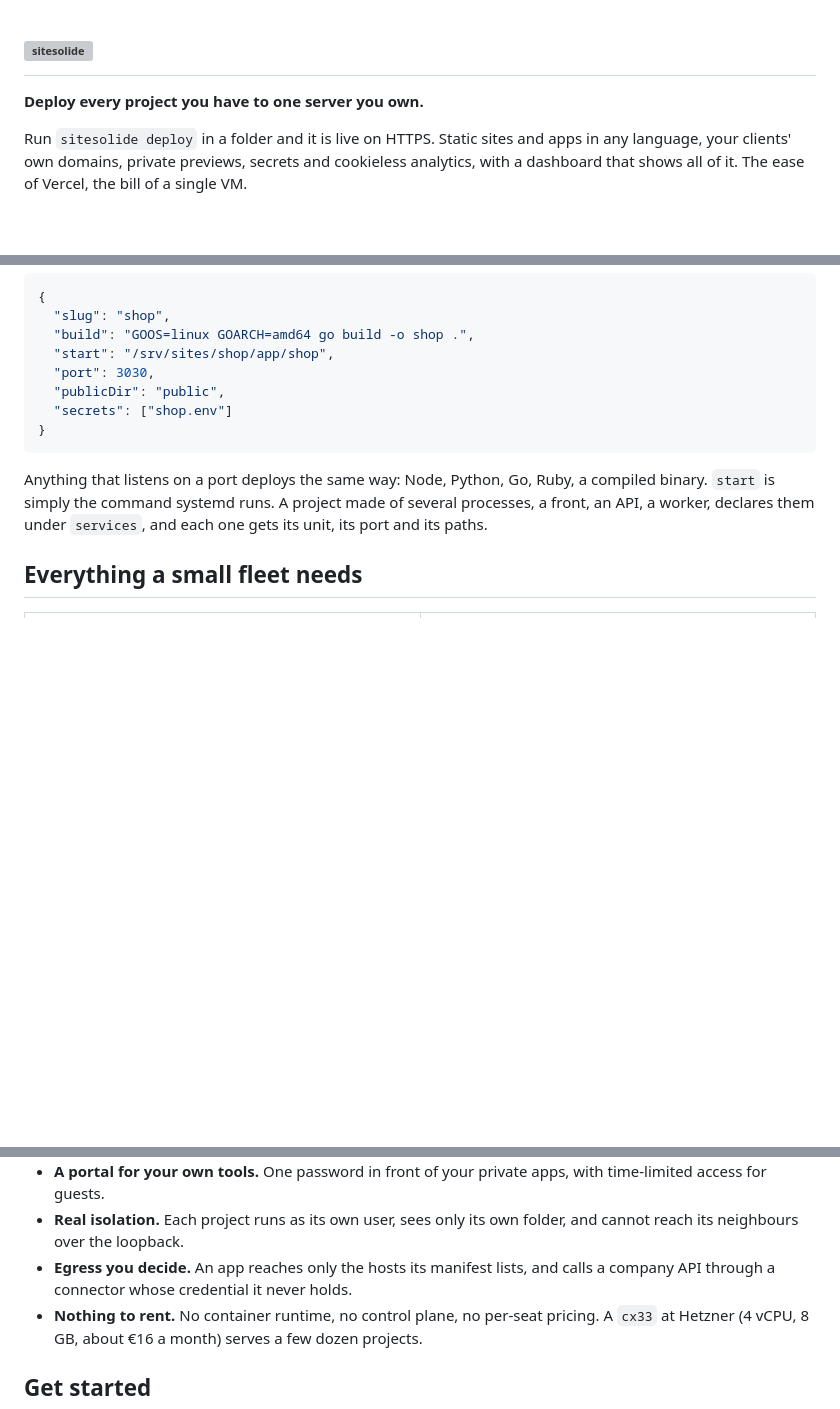
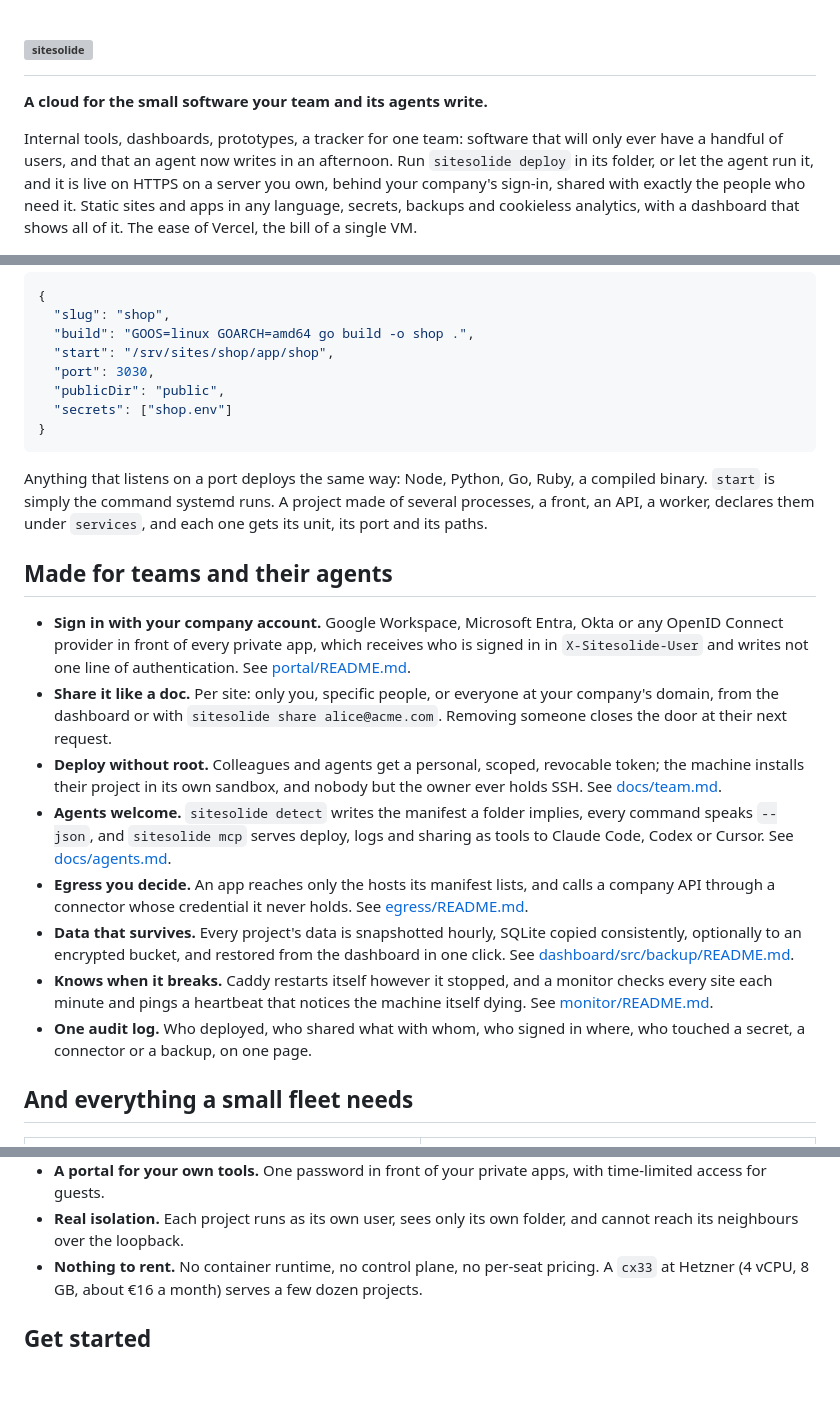
Before and after one commit to cthiriet/sitesolide, a Markdown page: README.md, 3 parts joined by grey strips. Drawn GitHub-style; blank space fills up the shorter version; grey boxes are pictures that could not be loaded.

```diff
--- a/README.md
+++ b/README.md
@@ -5,12 +5,15 @@
   </picture>
 </h1>
 
-**Deploy every project you have to one server you own.**
+**A cloud for the small software your team and its agents write.**
 
-Run `sitesolide deploy` in a folder and it is live on HTTPS. Static sites and
-apps in any language, your clients' own domains, private previews, secrets and
-cookieless analytics, with a dashboard that shows all of it. The ease of Vercel, the bill of
-a single VM.
+Internal tools, dashboards, prototypes, a tracker for one team: software that
+will only ever have a handful of users, and that an agent now writes in an
+afternoon. Run `sitesolide deploy` in its folder, or let the agent run it, and
+it is live on HTTPS on a server you own, behind your company's sign-in, shared
+with exactly the people who need it. Static sites and apps in any language,
+secrets, backups and cookieless analytics, with a dashboard that shows all of
+it. The ease of Vercel, the bill of a single VM.
 
 <img alt="The dashboard: every site on the machine, with its address, its door, its service and its size" src="docs/assets/screenshots/dashboard.png">
 
@@ -55,7 +58,36 @@ compiled binary. `start` is simply the command systemd runs. A project made of
 several processes, a front, an API, a worker, declares them under `services`,
 and each one gets its unit, its port and its paths.
 
-## Everything a small fleet needs
+## Made for teams and their agents
+
+- **Sign in with your company account.** Google Workspace, Microsoft Entra,
+  Okta or any OpenID Connect provider in front of every private app, which
+  receives who is signed in in `X-Sitesolide-User` and writes not one line of
+  authentication. See [portal/README.md](portal/README.md).
+- **Share it like a doc.** Per site: only you, specific people, or everyone at
+  your company's domain, from the dashboard or with
+  `sitesolide share alice@acme.com`. Removing someone closes the door at their
+  next request.
+- **Deploy without root.** Colleagues and agents get a personal, scoped,
+  revocable token; the machine installs their project in its own sandbox, and
+  nobody but the owner ever holds SSH. See [docs/team.md](docs/team.md).
+- **Agents welcome.** `sitesolide detect` writes the manifest a folder implies,
+  every command speaks `--json`, and `sitesolide mcp` serves deploy, logs and
+  sharing as tools to Claude Code, Codex or Cursor. See
+  [docs/agents.md](docs/agents.md).
+- **Egress you decide.** An app reaches only the hosts its manifest lists, and
+  calls a company API through a connector whose credential it never holds. See
+  [egress/README.md](egress/README.md).
+- **Data that survives.** Every project's data is snapshotted hourly, SQLite
+  copied consistently, optionally to an encrypted bucket, and restored from the
+  dashboard in one click. See [dashboard/src/backup/README.md](dashboard/src/backup/README.md).
+- **Knows when it breaks.** Caddy restarts itself however it stopped, and a
+  monitor checks every site each minute and pings a heartbeat that notices the
+  machine itself dying. See [monitor/README.md](monitor/README.md).
+- **One audit log.** Who deployed, who shared what with whom, who signed in
+  where, who touched a secret, a connector or a backup, on one page.
+
+## And everything a small fleet needs
 
 <table>
   <tr>
@@ -92,8 +124,6 @@ and each one gets its unit, its port and its paths.
   with time-limited access for guests.
 - **Real isolation.** Each project runs as its own user, sees only its own
   folder, and cannot reach its neighbours over the loopback.
-- **Egress you decide.** An app reaches only the hosts its manifest lists, and
-  calls a company API through a connector whose credential it never holds.
 - **Nothing to rent.** No container runtime, no control plane, no per-seat
   pricing. A `cx33` at Hetzner (4 vCPU, 8 GB, about €16 a month) serves a few
   dozen projects.
```
Also changed, not shown: other parts of README.md (+1 -0 lines), docs/upgrading.md (added, +156 -0 lines), portal/README.md (+10 -7 lines).
